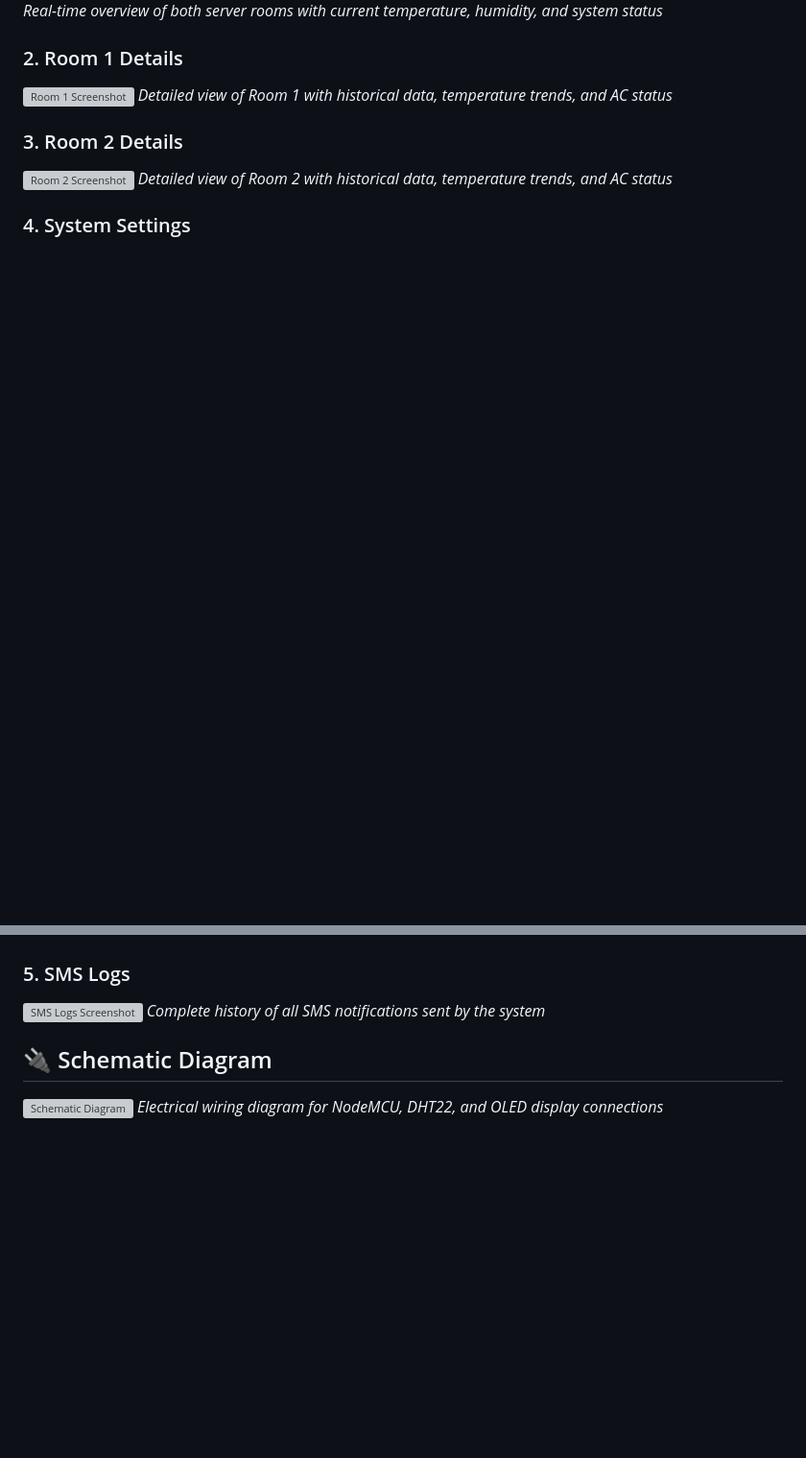
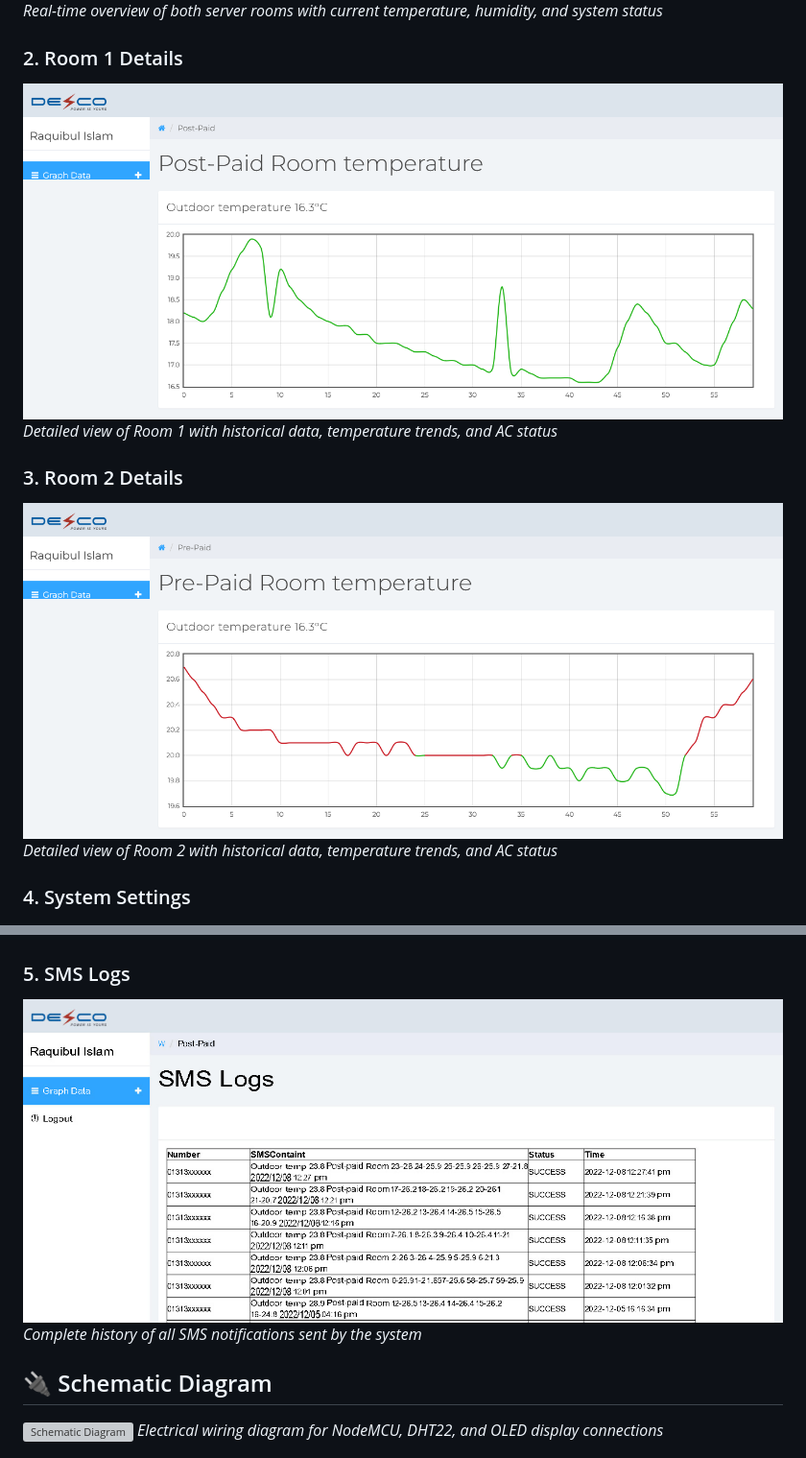
Before and after one commit to ranacse05/Remote-Temperator-Monitor, a Markdown page: README.md, 2 parts joined by grey strips. Shown at 96% size. GitHub-like rendering; blank space fills up the shorter version; grey boxes are pictures that could not be loaded.

```diff
--- a/README.md
+++ b/README.md
@@ -37,11 +37,11 @@ Tmons (Temperature Monitor) - A custom-built monitoring system that:
 *Real-time overview of both server rooms with current temperature, humidity, and system status*
 
 ### 2. Room 1 Details
-![Room 1 Screenshot](temp_sensor/screenshots//room1.png)
+![Room 1 Screenshot](temp_sensor/screenshots/room-1.png)
 *Detailed view of Room 1 with historical data, temperature trends, and AC status*
 
 ### 3. Room 2 Details
-![Room 2 Screenshot](temp_sensor/screenshots/room2.png)
+![Room 2 Screenshot](temp_sensor/screenshots/room-2.png)
 *Detailed view of Room 2 with historical data, temperature trends, and AC status*
 
 ### 4. System Settings
@@ -49,7 +49,7 @@ Tmons (Temperature Monitor) - A custom-built monitoring system that:
 *Configuration panel for temperature thresholds, SMS alerts, and system parameters*
 
 ### 5. SMS Logs
-![SMS Logs Screenshot](temp_sensor/screenshots/sms-logs.png)
+![SMS Logs Screenshot](temp_sensor/screenshots/log.png)
 *Complete history of all SMS notifications sent by the system*
 
 ## 🔌 Schematic Diagram
```
